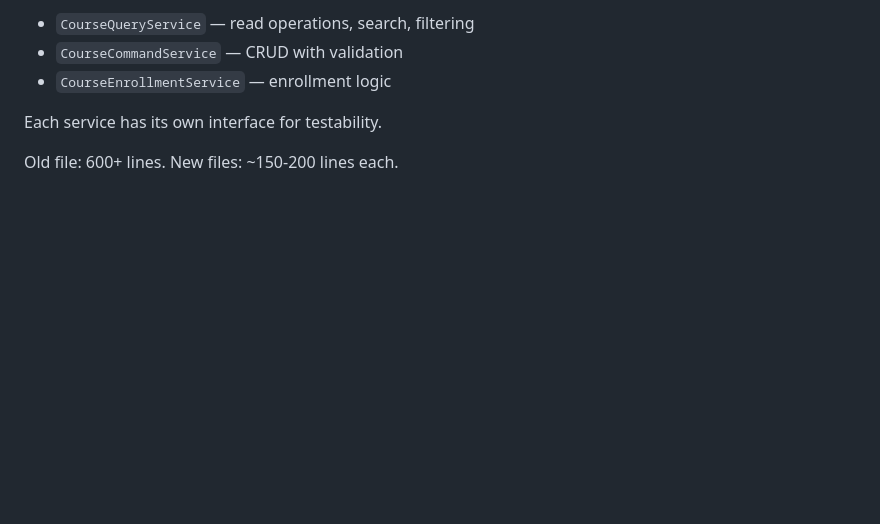
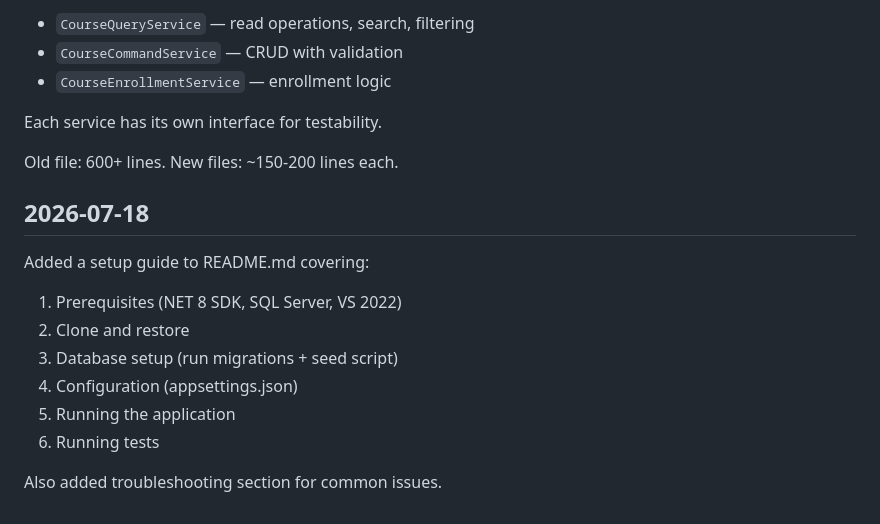
Before and after one commit to PhmHai0702/PRN222_CourseManagement, a Markdown page: devlog.md, the part around the change. Rendered like a GitHub page; blank space fills up the shorter version.

Commit message:
docs: add setup guide to README

```diff
--- a/devlog.md
+++ b/devlog.md
@@ -280,3 +280,17 @@ Split the monolithic `CourseService` into focused services:
 Each service has its own interface for testability.
 
 Old file: 600+ lines. New files: ~150-200 lines each.
+
+
+## 2026-07-18
+
+Added a setup guide to README.md covering:
+
+1. Prerequisites (NET 8 SDK, SQL Server, VS 2022)
+2. Clone and restore
+3. Database setup (run migrations + seed script)
+4. Configuration (appsettings.json)
+5. Running the application
+6. Running tests
+
+Also added troubleshooting section for common issues.
```
